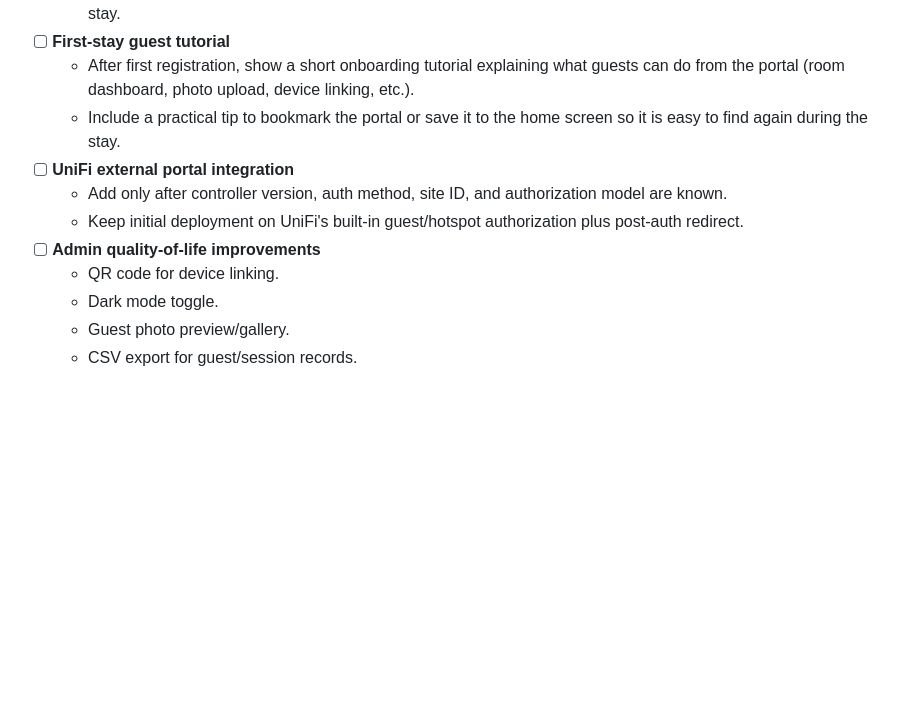
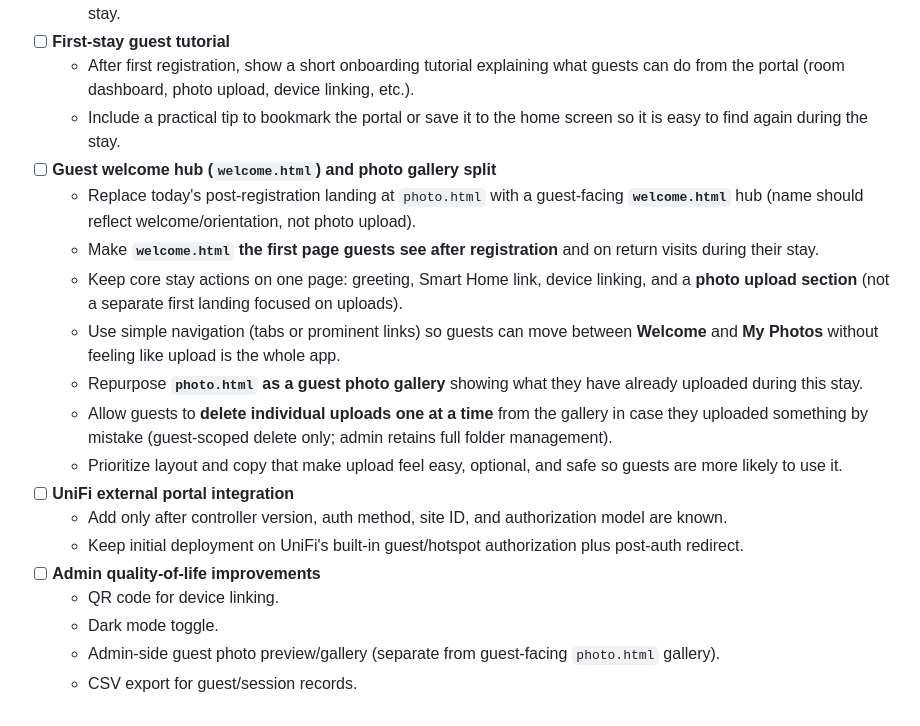
Before and after one commit to bon1wheel636/Guest-Portal, a Markdown page: ROADMAP.md, the part around the change. GitHub-like rendering; blank space fills up the shorter version.

Commit message:
Expand roadmap for welcome.html hub and guest photo gallery
Document replacing photo.html as the post-registration landing with
welcome.html, inline upload on the welcome hub, and a guest photo
gallery with per-file delete on photo.html.

Co-authored-by: bon1wheel636 <bon1wheel636@users.noreply.github.com>

```diff
--- a/ROADMAP.md
+++ b/ROADMAP.md
@@ -72,11 +72,19 @@ This roadmap tracks shareable project work only. Keep private domains, NAS hostn
 - [ ] **First-stay guest tutorial**
   - After first registration, show a short onboarding tutorial explaining what guests can do from the portal (room dashboard, photo upload, device linking, etc.).
   - Include a practical tip to bookmark the portal or save it to the home screen so it is easy to find again during the stay.
+- [ ] **Guest welcome hub (`welcome.html`) and photo gallery split**
+  - Replace today's post-registration landing at `photo.html` with a guest-facing **`welcome.html`** hub (name should reflect welcome/orientation, not photo upload).
+  - Make **`welcome.html` the first page guests see after registration** and on return visits during their stay.
+  - Keep core stay actions on one page: greeting, Smart Home link, device linking, and a **photo upload section** (not a separate first landing focused on uploads).
+  - Use simple navigation (tabs or prominent links) so guests can move between **Welcome** and **My Photos** without feeling like upload is the whole app.
+  - Repurpose **`photo.html` as a guest photo gallery** showing what they have already uploaded during this stay.
+  - Allow guests to **delete individual uploads one at a time** from the gallery in case they uploaded something by mistake (guest-scoped delete only; admin retains full folder management).
+  - Prioritize layout and copy that make upload feel easy, optional, and safe so guests are more likely to use it.
 - [ ] **UniFi external portal integration**
   - Add only after controller version, auth method, site ID, and authorization model are known.
   - Keep initial deployment on UniFi's built-in guest/hotspot authorization plus post-auth redirect.
 - [ ] **Admin quality-of-life improvements**
   - QR code for device linking.
   - Dark mode toggle.
-  - Guest photo preview/gallery.
+  - Admin-side guest photo preview/gallery (separate from guest-facing `photo.html` gallery).
   - CSV export for guest/session records.
```
